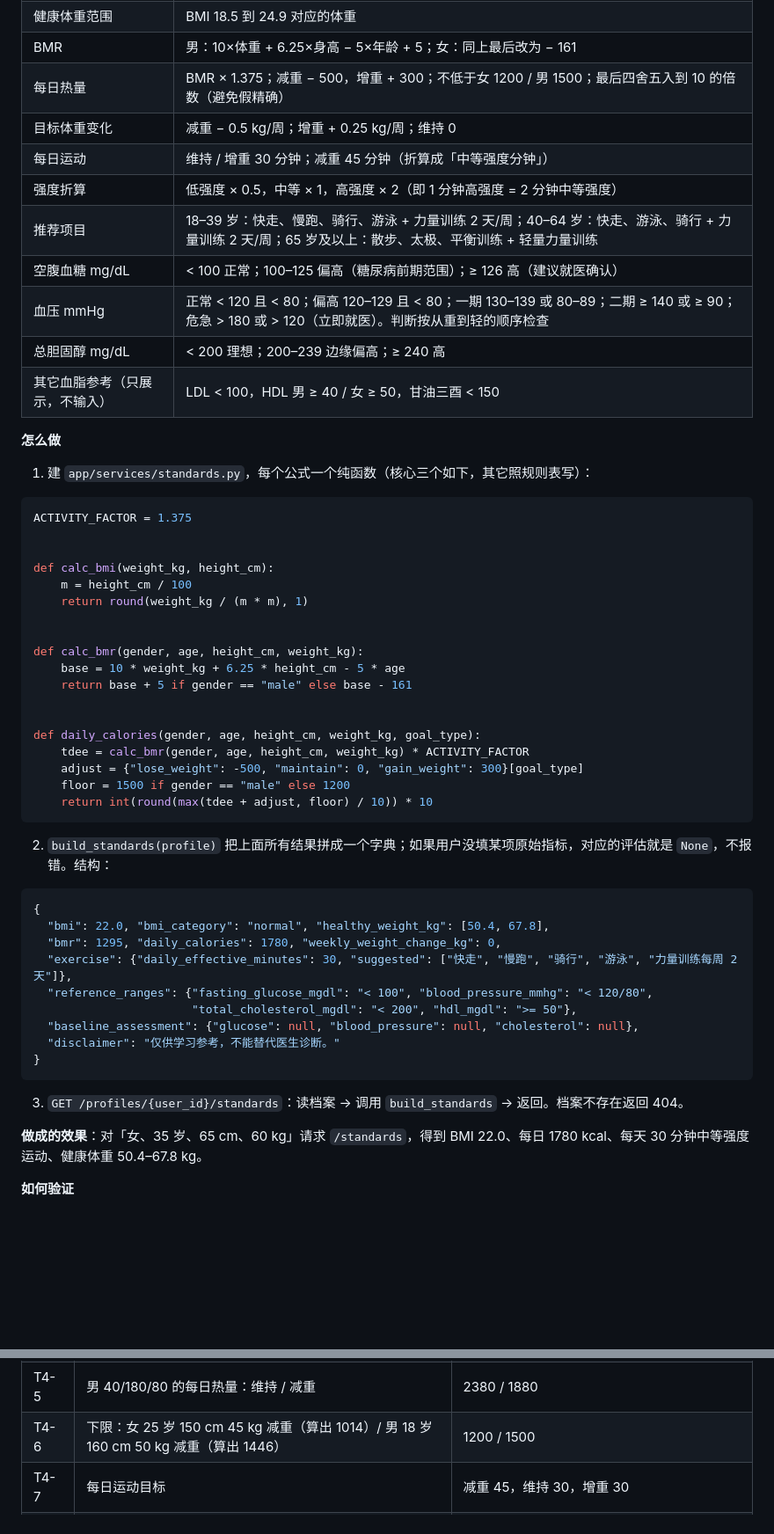
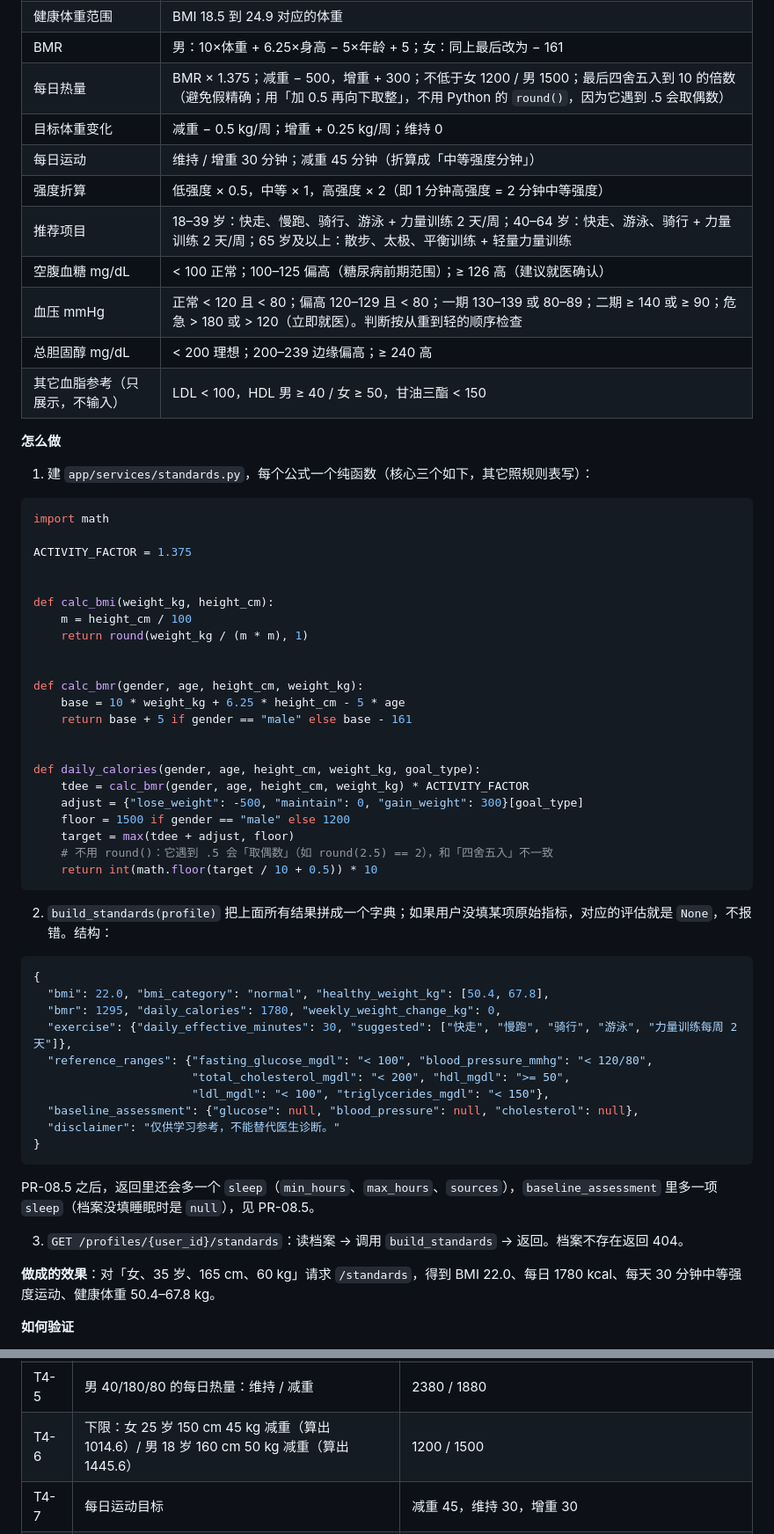
Before and after one commit to michellewang422-eng/health-management, a Markdown page: docs/项目计划书.md, 2 parts joined by grey strips. Shown at 88% size. Drawn GitHub-style; blank space fills up the shorter version.

````diff
--- a/docs/项目计划书.md
+++ b/docs/项目计划书.md
@@ -618,7 +617,7 @@ class ProfileAPITestCase(DBTestCase):
 | BMI | 体重 kg ÷ 身高 m²，保留 1 位小数；< 18.5 偏瘦，18.5–24.9 正常，25–29.9 超重，≥ 30 肥胖 |
 | 健康体重范围 | BMI 18.5 到 24.9 对应的体重 |
 | BMR | 男：10×体重 + 6.25×身高 − 5×年龄 + 5；女：同上最后改为 − 161 |
-| 每日热量 | BMR × 1.375；减重 − 500，增重 + 300；不低于女 1200 / 男 1500；最后四舍五入到 10 的倍数（避免假精确） |
+| 每日热量 | BMR × 1.375；减重 − 500，增重 + 300；不低于女 1200 / 男 1500；最后四舍五入到 10 的倍数（避免假精确；用「加 0.5 再向下取整」，不用 Python 的 `round()`，因为它遇到 .5 会取偶数） |
 | 目标体重变化 | 减重 − 0.5 kg/周；增重 + 0.25 kg/周；维持 0 |
 | 每日运动 | 维持 / 增重 30 分钟；减重 45 分钟（折算成「中等强度分钟」） |
 | 强度折算 | 低强度 × 0.5，中等 × 1，高强度 × 2（即 1 分钟高强度 = 2 分钟中等强度） |
@@ -626,13 +625,15 @@ class ProfileAPITestCase(DBTestCase):
 | 空腹血糖 mg/dL | < 100 正常；100–125 偏高（糖尿病前期范围）；≥ 126 高（建议就医确认） |
 | 血压 mmHg | 正常 < 120 且 < 80；偏高 120–129 且 < 80；一期 130–139 或 80–89；二期 ≥ 140 或 ≥ 90；危急 > 180 或 > 120（立即就医）。判断按从重到轻的顺序检查 |
 | 总胆固醇 mg/dL | < 200 理想；200–239 边缘偏高；≥ 240 高 |
-| 其它血脂参考（只展示，不输入） | LDL < 100，HDL 男 ≥ 40 / 女 ≥ 50，甘油三酉 < 150 |
+| 其它血脂参考（只展示，不输入） | LDL < 100，HDL 男 ≥ 40 / 女 ≥ 50，甘油三酯 < 150 |
 
 **怎么做**
 
 1. 建 `app/services/standards.py`，每个公式一个纯函数（核心三个如下，其它照规则表写）：
 
 ```python
+import math
+
 ACTIVITY_FACTOR = 1.375
 
 
@@ -650,7 +651,9 @@ def daily_calories(gender, age, height_cm, weight_kg, goal_type):
     tdee = calc_bmr(gender, age, height_cm, weight_kg) * ACTIVITY_FACTOR
     adjust = {"lose_weight": -500, "maintain": 0, "gain_weight": 300}[goal_type]
     floor = 1500 if gender == "male" else 1200
-    return int(round(max(tdee + adjust, floor) / 10)) * 10
+    target = max(tdee + adjust, floor)
+    # 不用 round()：它遇到 .5 会「取偶数」（如 round(2.5) == 2），和「四舍五入」不一致
+    return int(math.floor(target / 10 + 0.5)) * 10
 ```
 
 2. `build_standards(profile)` 把上面所有结果拼成一个字典；如果用户没填某项原始指标，对应的评估就是 `None`，不报错。结构：
@@ -661,15 +664,18 @@ def daily_calories(gender, age, height_cm, weight_kg, goal_type):
   "bmr": 1295, "daily_calories": 1780, "weekly_weight_change_kg": 0,
   "exercise": {"daily_effective_minutes": 30, "suggested": ["快走", "慢跑", "骑行", "游泳", "力量训练每周 2 天"]},
   "reference_ranges": {"fasting_glucose_mgdl": "< 100", "blood_pressure_mmhg": "< 120/80",
-                       "total_cholesterol_mgdl": "< 200", "hdl_mgdl": ">= 50"},
+                       "total_cholesterol_mgdl": "< 200", "hdl_mgdl": ">= 50",
+                       "ldl_mgdl": "< 100", "triglycerides_mgdl": "< 150"},
   "baseline_assessment": {"glucose": null, "blood_pressure": null, "cholesterol": null},
   "disclaimer": "仅供学习参考，不能替代医生诊断。"
 }
 ```
 
+PR-08.5 之后，返回里还会多一个 `sleep`（`min_hours`、`max_hours`、`sources`），`baseline_assessment` 里多一项 `sleep`（档案没填睡眠时是 `null`），见 PR-08.5。
+
 3. `GET /profiles/{user_id}/standards`：读档案 → 调用 `build_standards` → 返回。档案不存在返回 404。
 
-**做成的效果**：对「女、35 岁、65 cm、60 kg」请求 `/standards`，得到 BMI 22.0、每日 1780 kcal、每天 30 分钟中等强度运动、健康体重 50.4–67.8 kg。
+**做成的效果**：对「女、35 岁、165 cm、60 kg」请求 `/standards`，得到 BMI 22.0、每日 1780 kcal、每天 30 分钟中等强度运动、健康体重 50.4–67.8 kg。
 
 **如何验证**
 
@@ -686,7 +692,7 @@ def daily_calories(gender, age, height_cm, weight_kg, goal_type):
 | T4-3 | BMR：女 35 岁 165 cm 60 kg / 男 40 岁 180 cm 80 kg | 1295.25 / 1730 |
 | T4-4 | 女 35/165/60 的每日热量：维持 / 减重 / 增重 | 1780 / 1280 / 2080 |
 | T4-5 | 男 40/180/80 的每日热量：维持 / 减重 | 2380 / 1880 |
-| T4-6 | 下限：女 25 岁 150 cm 45 kg 减重（算出 1014）/ 男 18 岁 160 cm 50 kg 减重（算出 1446） | 1200 / 1500 |
+| T4-6 | 下限：女 25 岁 150 cm 45 kg 减重（算出 1014.6）/ 男 18 岁 160 cm 50 kg 减重（算出 1445.6） | 1200 / 1500 |
 | T4-7 | 每日运动目标 | 减重 45，维持 30，增重 30 |
 | T4-8 | 强度折算 | low 0.5，moderate 1，high 2 |
 | T4-9 | 推荐项目 | 25 岁包含「力量训练」；70 岁包含「平衡训练」且不包含「慢跑」 |
````
Also changed, not shown: other parts of docs/项目计划书.md (+33 -8 lines).
